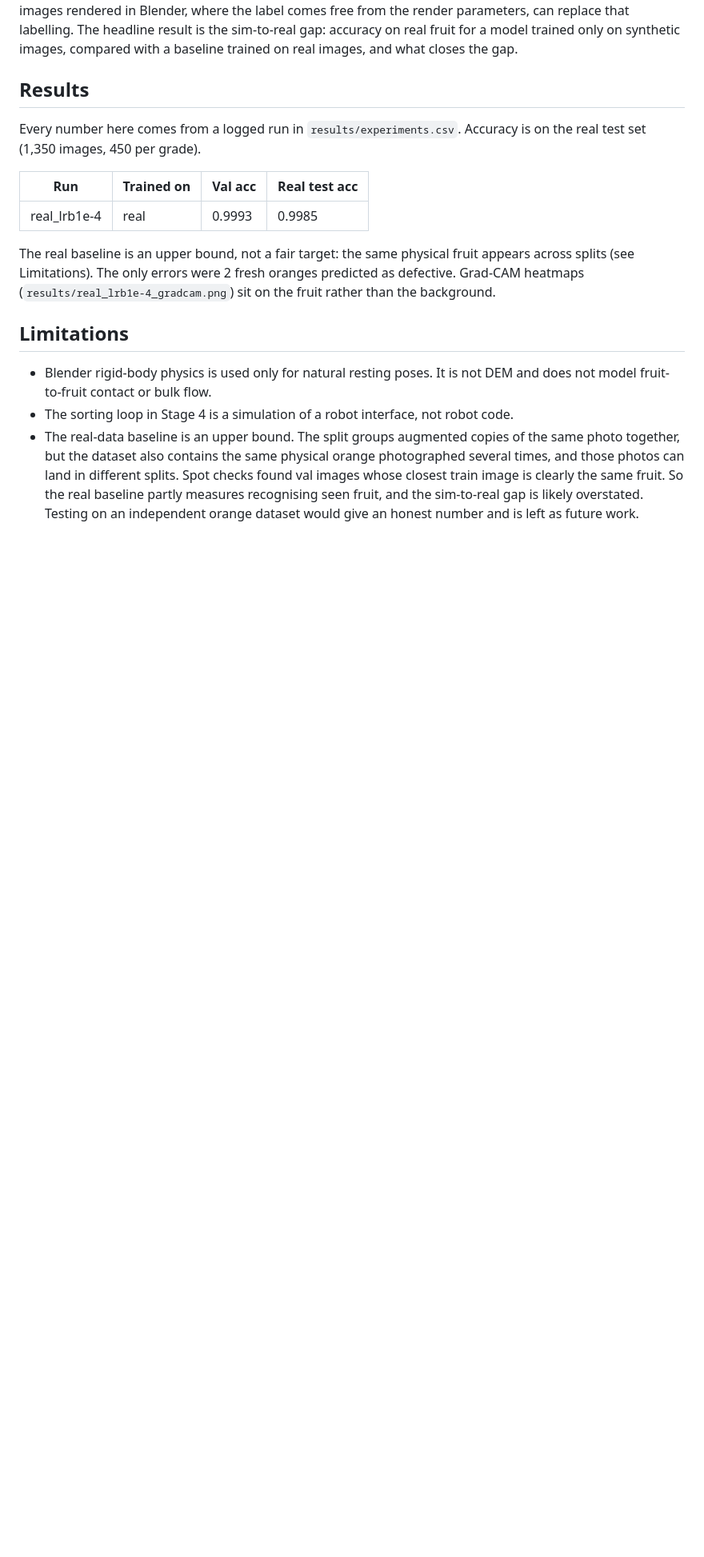
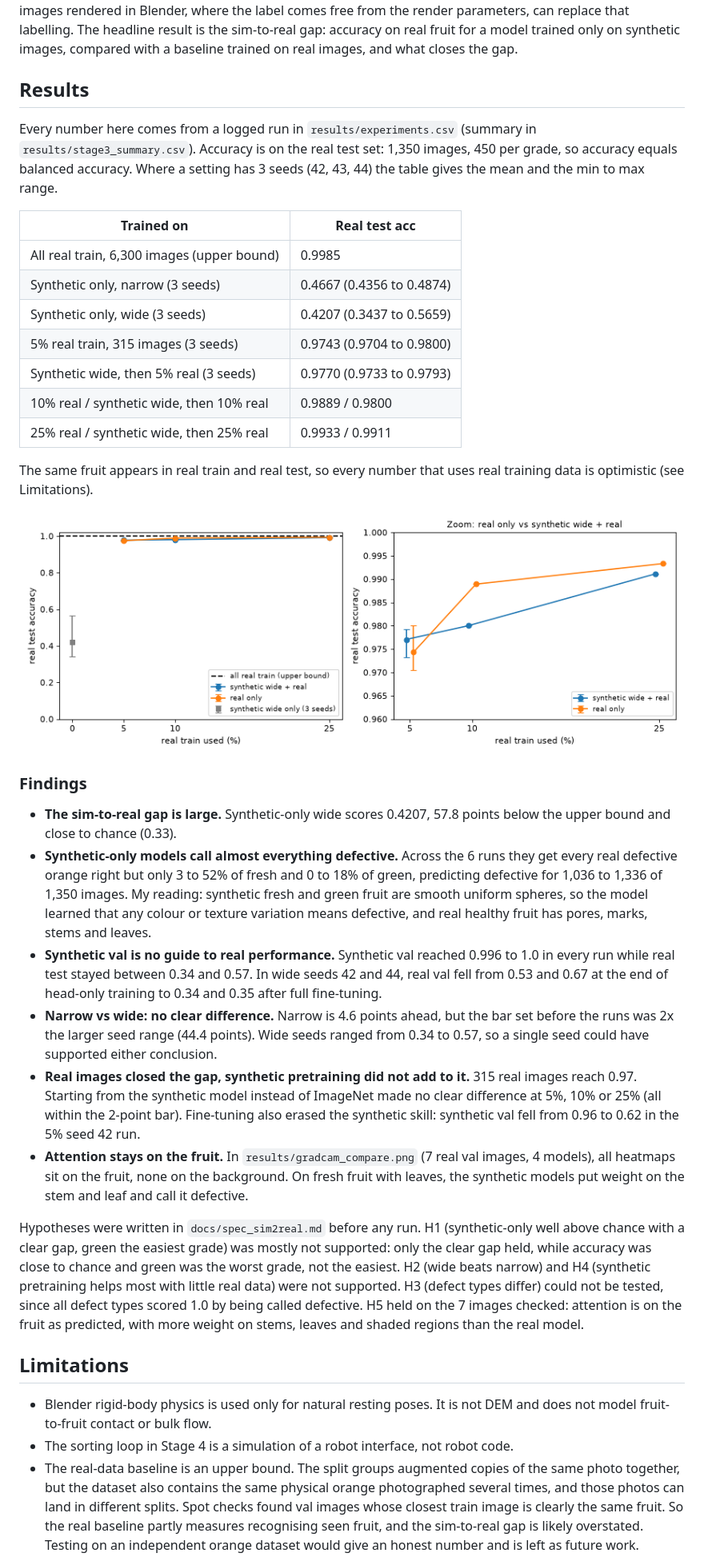
Before and after one commit to Junaeid-Shoaib/citrus-sim2real-grading, a Markdown page: README.md, the part around one of its changes. Shown at 80% size. Rendered like a GitHub page; pictures changed too: results/real_fraction.png; blank space fills up the shorter version.

Commit message:
Add Grad-CAM comparison and Stage 3 results to README

```diff
--- a/README.md
+++ b/README.md
@@ -8,13 +8,32 @@ Fruit-grading cameras normally need thousands of hand-labelled photos. This proj
 
 ## Results
 
-Every number here comes from a logged run in `results/experiments.csv`. Accuracy is on the real test set (1,350 images, 450 per grade).
+Every number here comes from a logged run in `results/experiments.csv` (summary in `results/stage3_summary.csv`). Accuracy is on the real test set: 1,350 images, 450 per grade, so accuracy equals balanced accuracy. Where a setting has 3 seeds (42, 43, 44) the table gives the mean and the min to max range.
 
-| Run | Trained on | Val acc | Real test acc |
-|---|---|---|---|
-| real_lrb1e-4 | real | 0.9993 | 0.9985 |
+| Trained on | Real test acc |
+|---|---|
+| All real train, 6,300 images (upper bound) | 0.9985 |
+| Synthetic only, narrow (3 seeds) | 0.4667 (0.4356 to 0.4874) |
+| Synthetic only, wide (3 seeds) | 0.4207 (0.3437 to 0.5659) |
+| 5% real train, 315 images (3 seeds) | 0.9743 (0.9704 to 0.9800) |
+| Synthetic wide, then 5% real (3 seeds) | 0.9770 (0.9733 to 0.9793) |
+| 10% real / synthetic wide, then 10% real | 0.9889 / 0.9800 |
+| 25% real / synthetic wide, then 25% real | 0.9933 / 0.9911 |
 
-The real baseline is an upper bound, not a fair target: the same physical fruit appears across splits (see Limitations). The only errors were 2 fresh oranges predicted as defective. Grad-CAM heatmaps (`results/real_lrb1e-4_gradcam.png`) sit on the fruit rather than the background.
+The same fruit appears in real train and real test, so every number that uses real training data is optimistic (see Limitations).
+
+![Real test accuracy against the share of real training data](results/real_fraction.png)
+
+### Findings
+
+- **The sim-to-real gap is large.** Synthetic-only wide scores 0.4207, 57.8 points below the upper bound and close to chance (0.33).
+- **Synthetic-only models call almost everything defective.** Across the 6 runs they get every real defective orange right but only 3 to 52% of fresh and 0 to 18% of green, predicting defective for 1,036 to 1,336 of 1,350 images. My reading: synthetic fresh and green fruit are smooth uniform spheres, so the model learned that any colour or texture variation means defective, and real healthy fruit has pores, marks, stems and leaves.
+- **Synthetic val is no guide to real performance.** Synthetic val reached 0.996 to 1.0 in every run while real test stayed between 0.34 and 0.57. In wide seeds 42 and 44, real val fell from 0.53 and 0.67 at the end of head-only training to 0.34 and 0.35 after full fine-tuning.
+- **Narrow vs wide: no clear difference.** Narrow is 4.6 points ahead, but the bar set before the runs was 2x the larger seed range (44.4 points). Wide seeds ranged from 0.34 to 0.57, so a single seed could have supported either conclusion.
+- **Real images closed the gap, synthetic pretraining did not add to it.** 315 real images reach 0.97. Starting from the synthetic model instead of ImageNet made no clear difference at 5%, 10% or 25% (all within the 2-point bar). Fine-tuning also erased the synthetic skill: synthetic val fell from 0.96 to 0.62 in the 5% seed 42 run.
+- **Attention stays on the fruit.** In `results/gradcam_compare.png` (7 real val images, 4 models), all heatmaps sit on the fruit, none on the background. On fresh fruit with leaves, the synthetic models put weight on the stem and leaf and call it defective.
+
+Hypotheses were written in `docs/spec_sim2real.md` before any run. H1 (synthetic-only well above chance with a clear gap, green the easiest grade) was mostly not supported: only the clear gap held, while accuracy was close to chance and green was the worst grade, not the easiest. H2 (wide beats narrow) and H4 (synthetic pretraining helps most with little real data) were not supported. H3 (defect types differ) could not be tested, since all defect types scored 1.0 by being called defective. H5 held on the 7 images checked: attention is on the fruit as predicted, with more weight on stems, leaves and shaded regions than the real model.
 
 ## Limitations
 
```
Also changed, not shown: other parts of README.md (+15 -0 lines), docs/spec_sim2real.md (+1 -1 lines), results/gradcam_compare.png (added), 1 other file.
